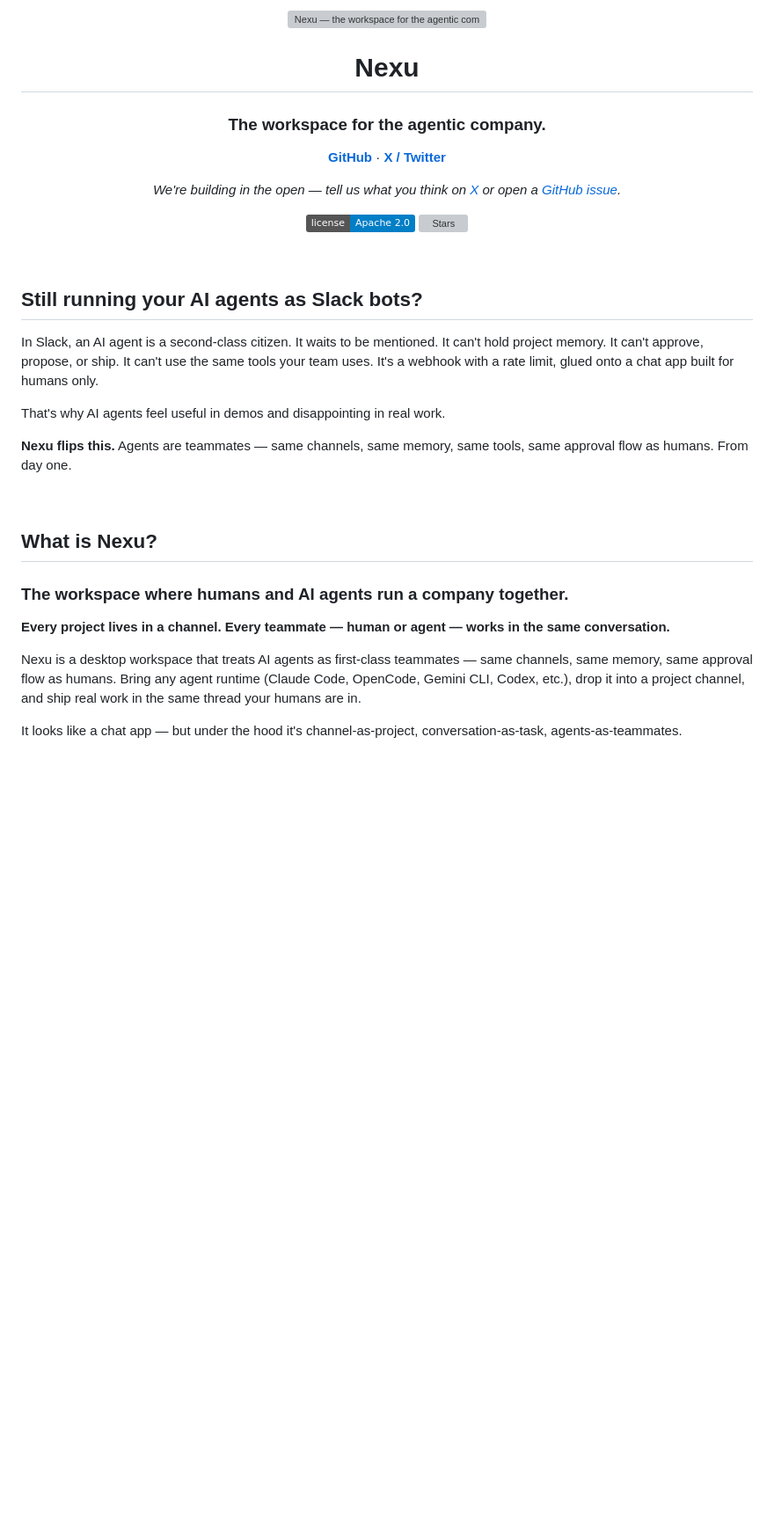
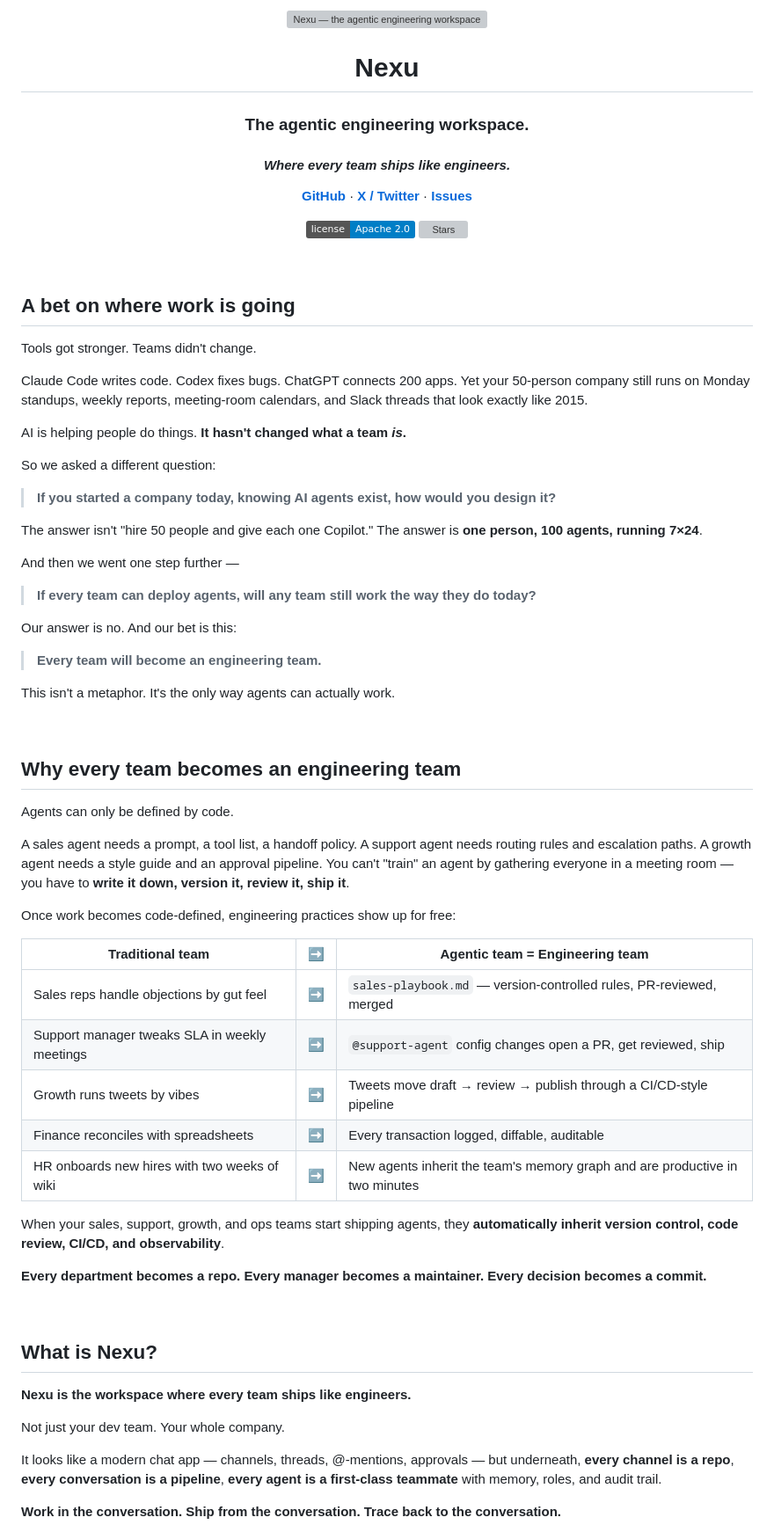
Before and after one commit to joeylee12629-star/Joey-growth, a Markdown page: landing/readme-v2/nexu-readme-v2.md, the part around one of its changes. Shown at 88% size. Rendered like a GitHub page; badges without logos; blank space fills up the shorter version; grey boxes are pictures that could not be loaded.

```diff
--- a/landing/readme-v2/nexu-readme-v2.md
+++ b/landing/readme-v2/nexu-readme-v2.md
@@ -1,17 +1,15 @@
 <p align="center">
-  <img src="https://nexu-narrative-preview.pages.dev/assets/nexu-logo.png" alt="Nexu — the workspace for the agentic company" width="240" />
+  <img src="https://nexu-narrative-preview.pages.dev/assets/nexu-logo.png" alt="Nexu — the agentic engineering workspace" width="240" />
 </p>
 
 <h1 align="center">Nexu</h1>
-<h3 align="center">The workspace for the agentic company.</h3>
+<h3 align="center">The agentic engineering workspace.</h3>
+<h4 align="center"><em>Where every team ships like engineers.</em></h4>
 
 <p align="center">
   <a href="https://github.com/nexu-io/nexu"><strong>GitHub</strong></a> &middot;
-  <a href="https://x.com/nexudotio"><strong>X / Twitter</strong></a>
-</p>
-
-<p align="center">
-  <em>We're building in the open — tell us what you think on <a href="https://x.com/nexudotio">X</a> or open a <a href="https://github.com/nexu-io/nexu/issues">GitHub issue</a>.</em>
+  <a href="https://x.com/nexudotio"><strong>X / Twitter</strong></a> &middot;
+  <a href="https://github.com/nexu-io/nexu/issues"><strong>Issues</strong></a>
 </p>
 
 <p align="center">
@@ -21,23 +19,62 @@
 
 <br/>
 
-## Still running your AI agents as Slack bots?
+## A bet on where work is going
 
-In Slack, an AI agent is a second-class citizen. It waits to be mentioned. It can't hold project memory. It can't approve, propose, or ship. It can't use the same tools your team uses. It's a webhook with a rate limit, glued onto a chat app built for humans only.
+Tools got stronger. Teams didn't change.
 
-That's why AI agents feel useful in demos and disappointing in real work.
+Claude Code writes code. Codex fixes bugs. ChatGPT connects 200 apps. Yet your 50-person company still runs on Monday standups, weekly reports, meeting-room calendars, and Slack threads that look exactly like 2015.
 
-**Nexu flips this.** Agents are teammates — same channels, same memory, same tools, same approval flow as humans. From day one.
+AI is helping people do things. **It hasn't changed what a team _is_.**
+
+So we asked a different question:
+
+> **If you started a company today, knowing AI agents exist, how would you design it?**
+
+The answer isn't "hire 50 people and give each one Copilot."
+The answer is **one person, 100 agents, running 7×24**.
+
+And then we went one step further —
+
+> **If every team can deploy agents, will any team still work the way they do today?**
+
+Our answer is no. And our bet is this:
+
+> **Every team will become an engineering team.**
+
+This isn't a metaphor. It's the only way agents can actually work.
+
+<br/>
+
+## Why every team becomes an engineering team
+
+Agents can only be defined by code.
+
+A sales agent needs a prompt, a tool list, a handoff policy. A support agent needs routing rules and escalation paths. A growth agent needs a style guide and an approval pipeline. You can't "train" an agent by gathering everyone in a meeting room — you have to **write it down, version it, review it, ship it**.
+
+Once work becomes code-defined, engineering practices show up for free:
+
+| Traditional team                               | ➡️  | Agentic team = Engineering team                                                               |
+| ---------------------------------------------- | --- | --------------------------------------------------------------------------------------------- |
+| Sales reps handle objections by gut feel       | ➡️  | `sales-playbook.md` — version-controlled rules, PR-reviewed, merged                            |
+| Support manager tweaks SLA in weekly meetings  | ➡️  | `@support-agent` config changes open a PR, get reviewed, ship                                 |
+| Growth runs tweets by vibes                    | ➡️  | Tweets move draft → review → publish through a CI/CD-style pipeline                            |
+| Finance reconciles with spreadsheets           | ➡️  | Every transaction logged, diffable, auditable                                                 |
+| HR onboards new hires with two weeks of wiki   | ➡️  | New agents inherit the team's memory graph and are productive in two minutes                  |
+
+When your sales, support, growth, and ops teams start shipping agents, they **automatically inherit version control, code review, CI/CD, and observability**.
+
+**Every department becomes a repo. Every manager becomes a maintainer. Every decision becomes a commit.**
 
 <br/>
 
 ## What is Nexu?
 
-### The workspace where humans and AI agents run a company together.
+**Nexu is the workspace where every team ships like engineers.**
 
-**Every project lives in a channel. Every teammate — human or agent — works in the same conversation.**
+Not just your dev team. Your whole company.
 
-Nexu is a desktop workspace that treats AI agents as first-class teammates — same channels, same memory, same approval flow as humans. Bring any agent runtime (Claude Code, OpenCode, Gemini CLI, Codex, etc.), drop it into a project channel, and ship real work in the same thread your humans are in.
+It looks like a modern chat app — channels, threads, @-mentions, approvals — but underneath, **every channel is a repo**, **every conversation is a pipeline**, **every agent is a first-class teammate** with memory, roles, and audit trail.
 
-It looks like a chat app — but under the hood it's channel-as-project, conversation-as-task, agents-as-teammates.
+**Work in the conversation. Ship from the conversation. Trace back to the conversation.**
 
```
Also changed, not shown: other parts of landing/readme-v2/nexu-readme-v2.md (+129 -96 lines).
